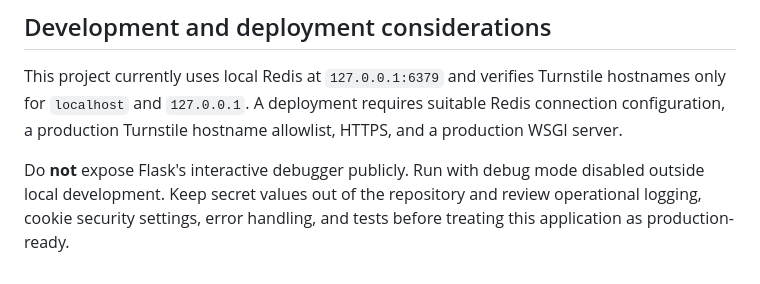
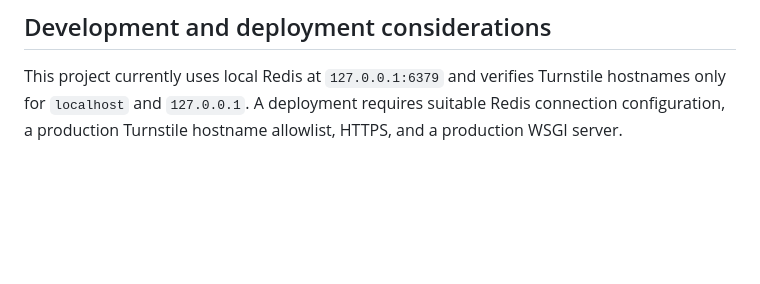
Before and after one commit to robhaughton1/secure-todo, a Markdown page: README.md, the part around the change. GitHub-like rendering; blank space fills up the shorter version.

```diff
--- a/README.md
+++ b/README.md
@@ -75,5 +75,3 @@ The application currently creates its SQLite tables during local startup. Regist
 ## Development and deployment considerations
 
 This project currently uses local Redis at `127.0.0.1:6379` and verifies Turnstile hostnames only for `localhost` and `127.0.0.1`. A deployment requires suitable Redis connection configuration, a production Turnstile hostname allowlist, HTTPS, and a production WSGI server.
-
-Do **not** expose Flask's interactive debugger publicly. Run with debug mode disabled outside local development. Keep secret values out of the repository and review operational logging, cookie security settings, error handling, and tests before treating this application as production-ready.
```
